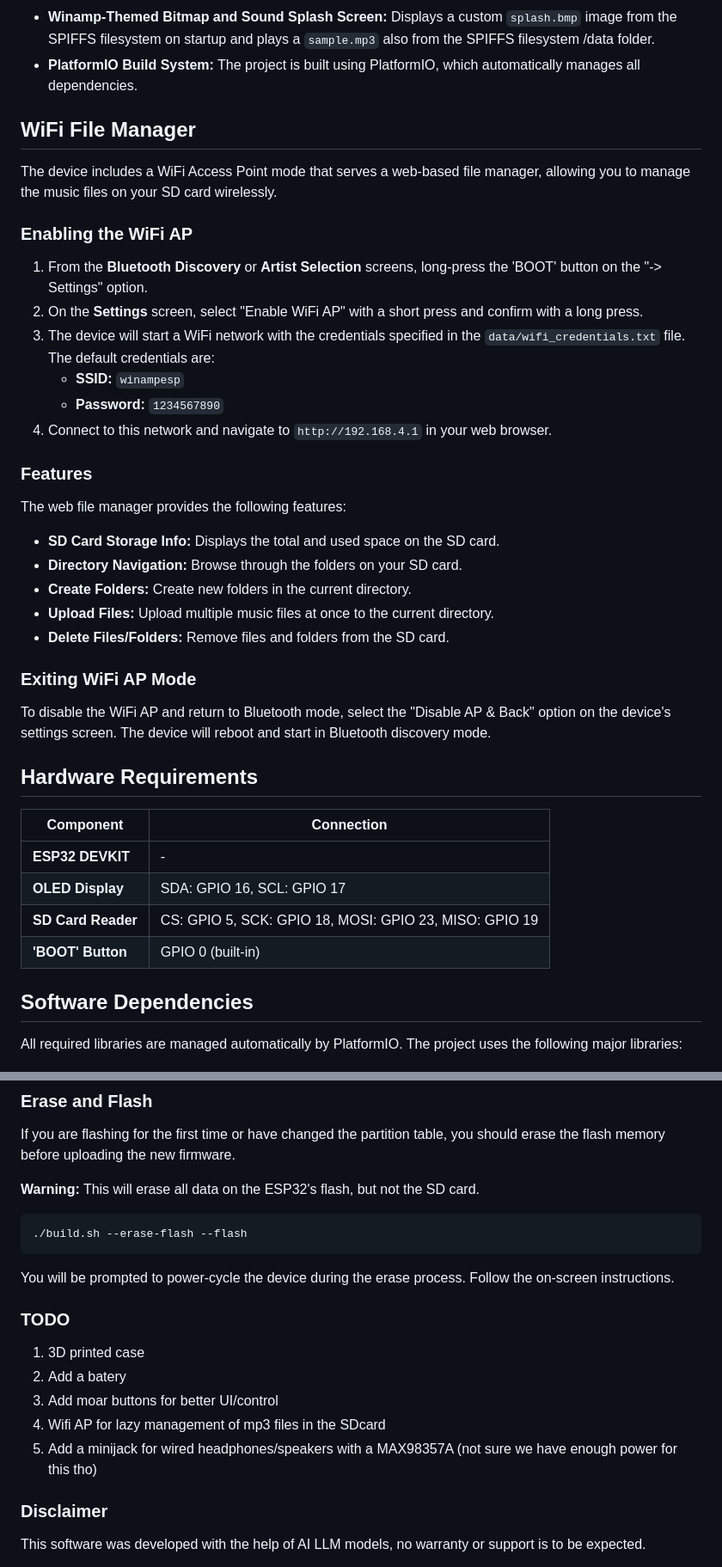
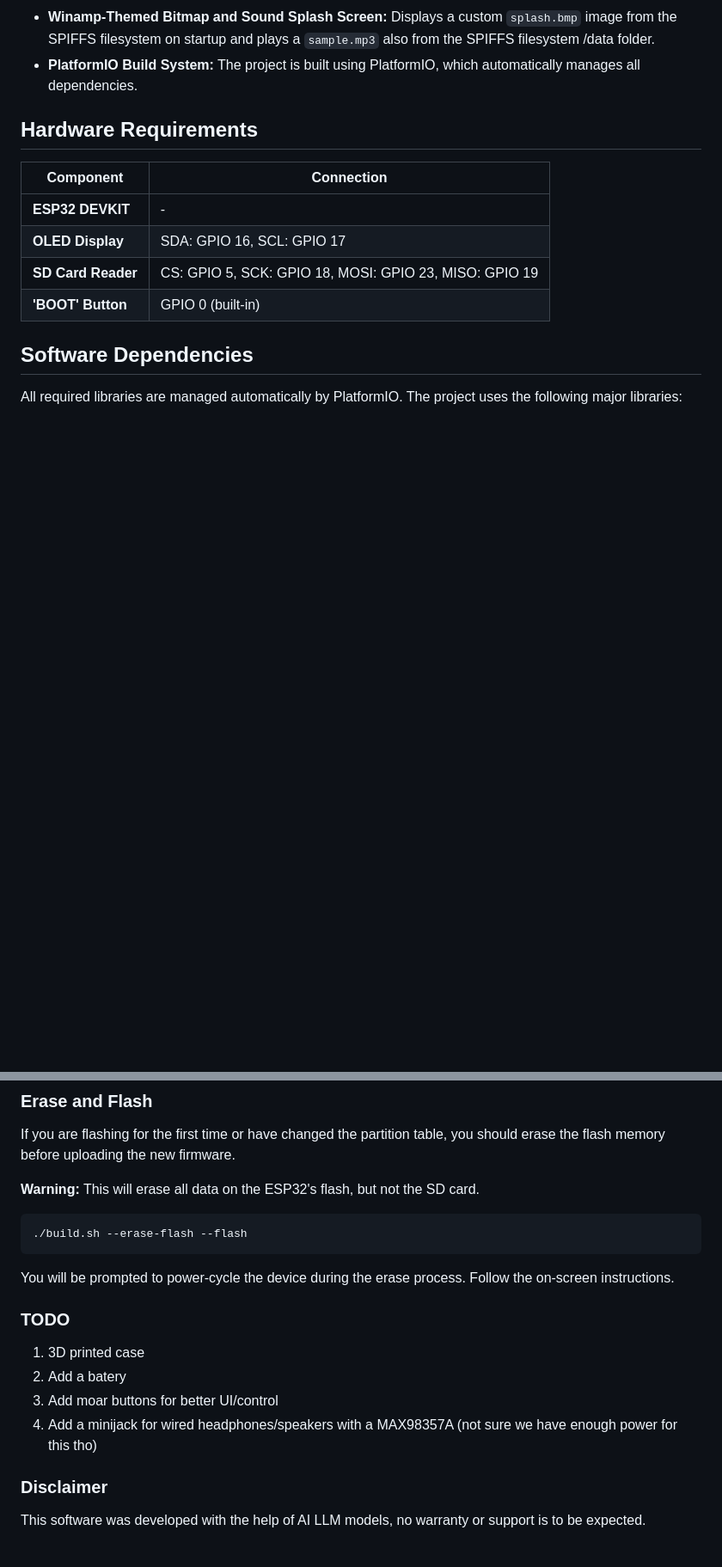
Before and after one commit to kic0/espwinamp, a Markdown page: README.md, 2 parts joined by grey strips. Shown at 86% size. Drawn GitHub-style; blank space fills up the shorter version.

Commit message:
Remove WiFi File Manager details from README
Removed WiFi File Manager section and related instructions from the README.

````diff
--- a/README.md
+++ b/README.md
@@ -16,32 +16,6 @@ This project is a Winamp-themed MP3 player for the ESP32 DEVKIT. It uses an SD c
 - **Robust Reconnection Logic:** When the Bluetooth connection is lost, the device displays a "Reconnecting..." message and attempts to reconnect for 15 seconds before falling back to the device discovery screen.
 - **Winamp-Themed Bitmap and Sound Splash Screen:** Displays a custom `splash.bmp` image from the SPIFFS filesystem on startup and plays a `sample.mp3` also from the SPIFFS filesystem /data folder.
 - **PlatformIO Build System:** The project is built using PlatformIO, which automatically manages all dependencies.
-
-## WiFi File Manager
-
-The device includes a WiFi Access Point mode that serves a web-based file manager, allowing you to manage the music files on your SD card wirelessly.
-
-### Enabling the WiFi AP
-
-1.  From the **Bluetooth Discovery** or **Artist Selection** screens, long-press the 'BOOT' button on the "-> Settings" option.
-2.  On the **Settings** screen, select "Enable WiFi AP" with a short press and confirm with a long press.
-3.  The device will start a WiFi network with the credentials specified in the `data/wifi_credentials.txt` file. The default credentials are:
-    *   **SSID:** `winampesp`
-    *   **Password:** `1234567890`
-4.  Connect to this network and navigate to `http://192.168.4.1` in your web browser.
-
-### Features
-
-The web file manager provides the following features:
-- **SD Card Storage Info:** Displays the total and used space on the SD card.
-- **Directory Navigation:** Browse through the folders on your SD card.
-- **Create Folders:** Create new folders in the current directory.
-- **Upload Files:** Upload multiple music files at once to the current directory.
-- **Delete Files/Folders:** Remove files and folders from the SD card.
-
-### Exiting WiFi AP Mode
-
-To disable the WiFi AP and return to Bluetooth mode, select the "Disable AP & Back" option on the device's settings screen. The device will reboot and start in Bluetooth discovery mode.
 
 ## Hardware Requirements
 
@@ -132,17 +106,12 @@ If you are flashing for the first time or have changed the partition table, you
 ```
 You will be prompted to power-cycle the device during the erase process. Follow the on-screen instructions.
 
-
-
 ### TODO
 
 1. 3D printed case
 2. Add a batery
 3. Add moar buttons for better UI/control
-4. Wifi AP for lazy management of mp3 files in the SDcard
-5. Add a minijack for wired headphones/speakers with a MAX98357A (not sure we have enough power for this tho)
-
-
+4. Add a minijack for wired headphones/speakers with a MAX98357A (not sure we have enough power for this tho)
 
 ### Disclaimer
 
````
